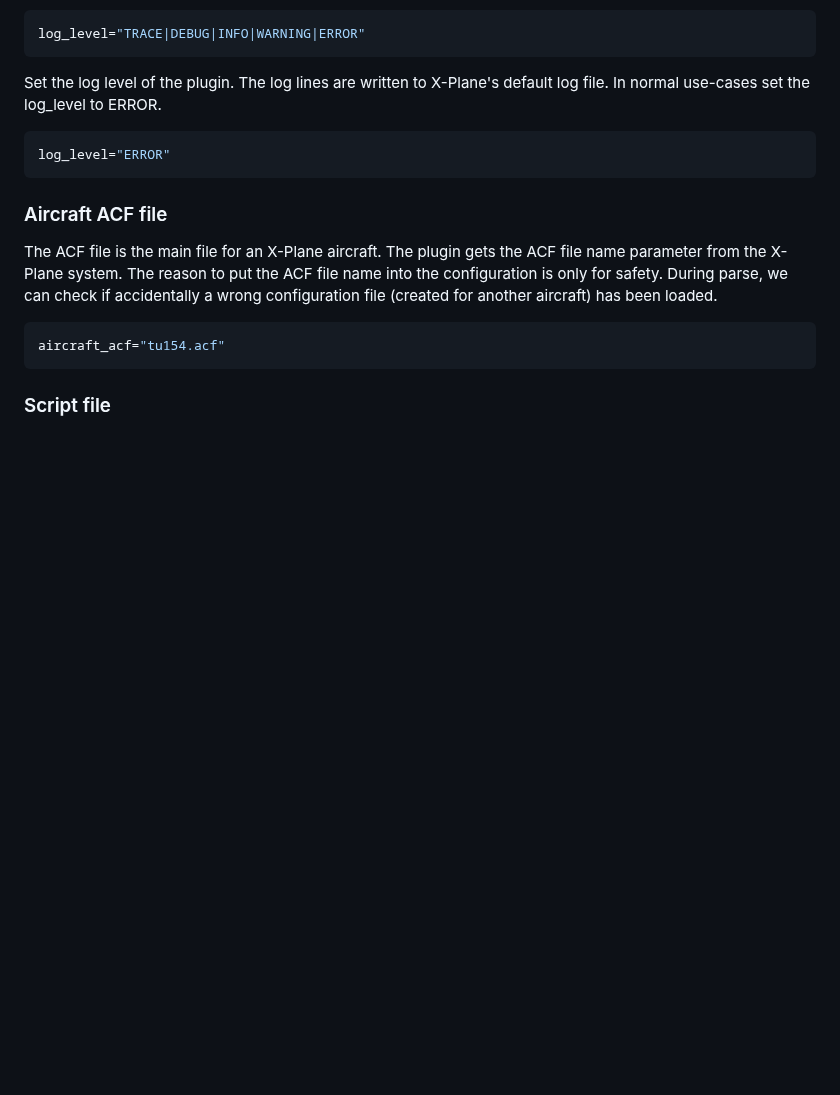
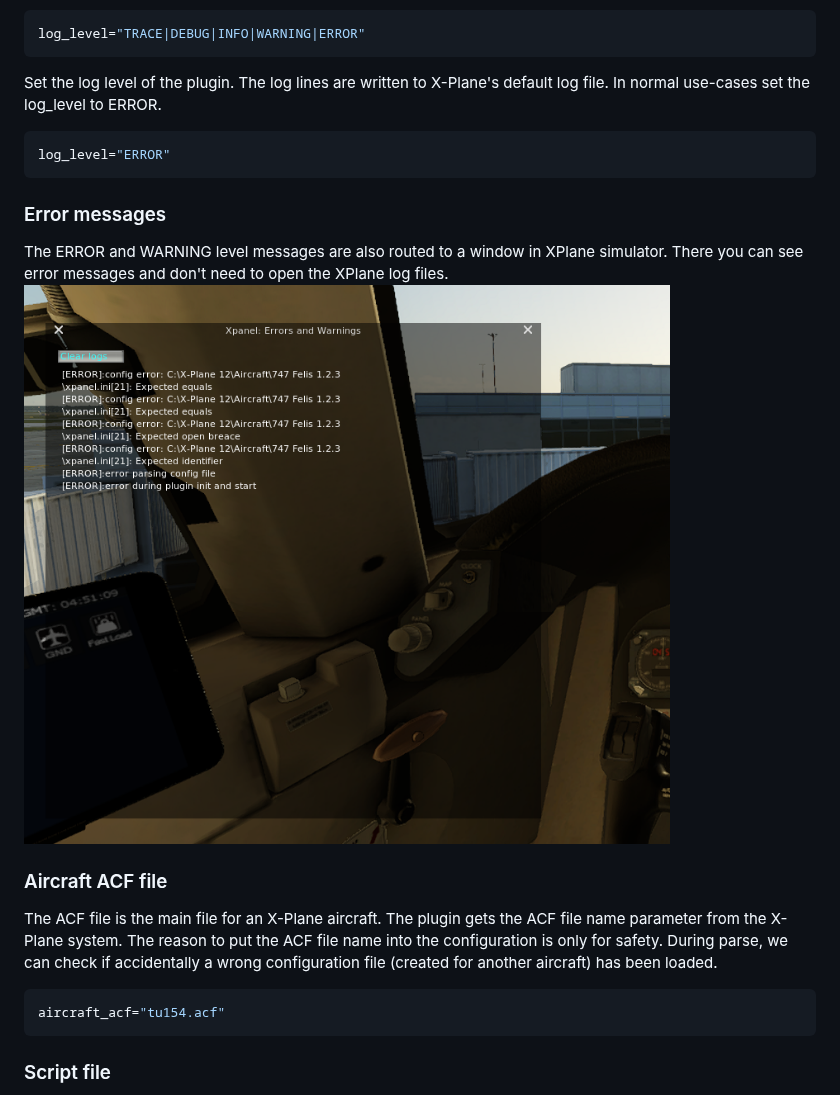
Before and after one commit to norberttak/XPanel, a Markdown page: doc/documentation.md, the part around the change. GitHub-like rendering; pictures changed too: doc/error-window.png (added); blank space fills up the shorter version.

Commit message:
Doc: add description about ERROR display window
Signed-off-by: Norbert Takacs <norbert.takacs@commsignia.net>

````diff
--- a/doc/documentation.md
+++ b/doc/documentation.md
@@ -99,6 +99,11 @@ Set the log level of the plugin. The log lines are written to X-Plane's default
 ```ini
 log_level="ERROR"
 ```
+
+### Error messages
+The ERROR and WARNING level messages are also routed to a window in XPlane simulator. There you can see error messages and don't need to open the XPlane log files.
+![Error Window](error-window.png)
+
 ### Aircraft ACF file
 
 The ACF file is the main file for an X-Plane aircraft. The plugin gets the ACF file name parameter from the X-Plane system. The reason to put the ACF file name into the configuration is only for safety. During parse, we can check if accidentally a wrong configuration file (created for another aircraft) has been loaded.
````
